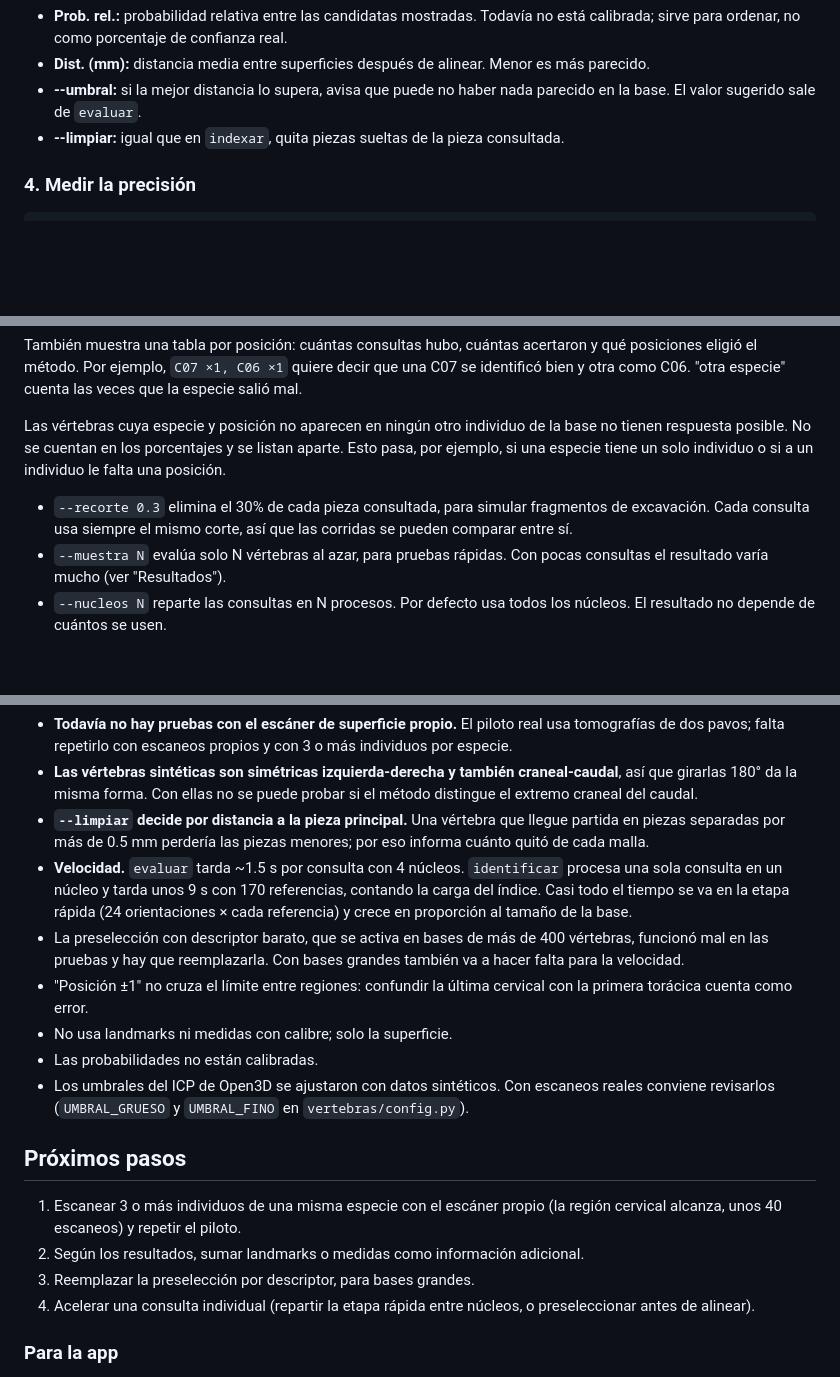
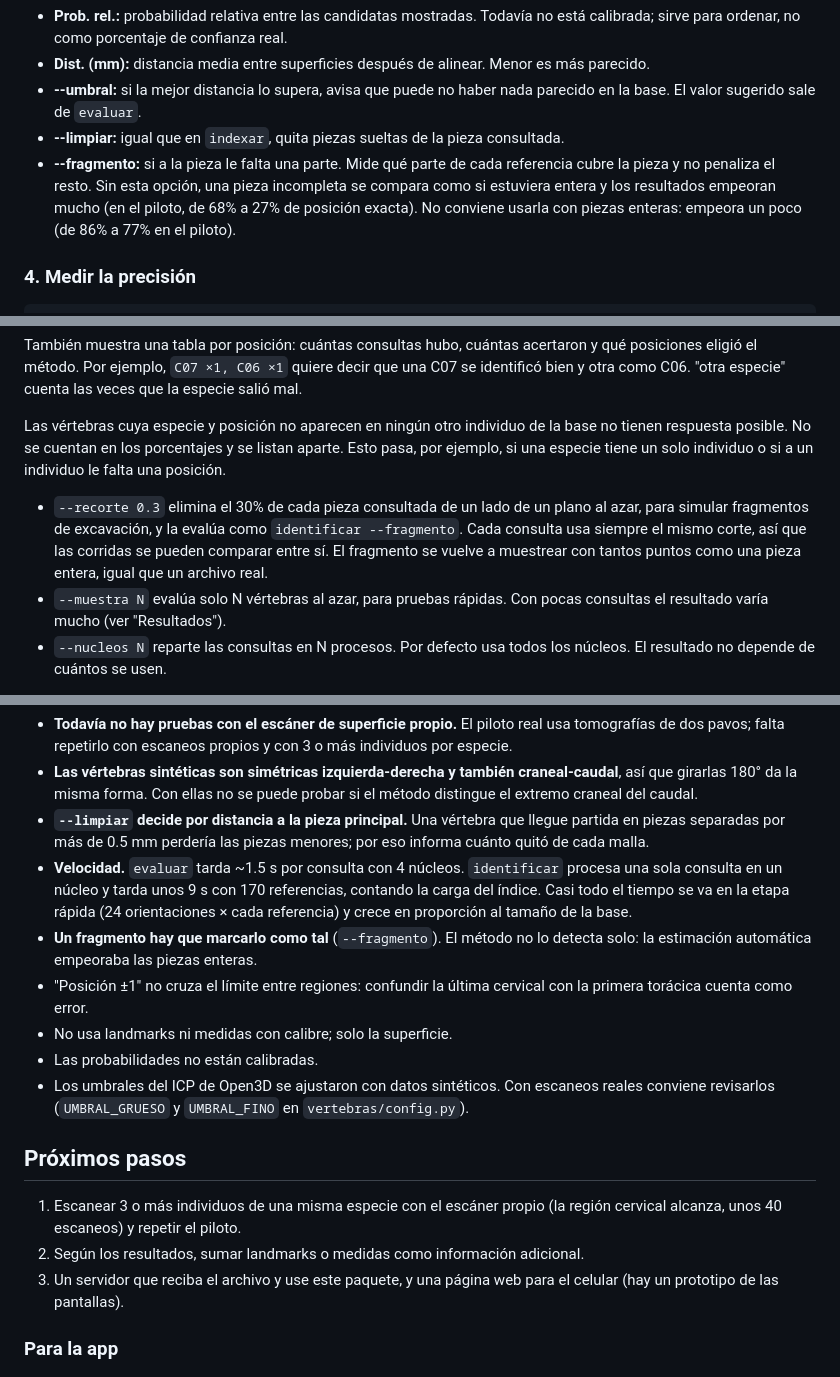
Before and after one commit to Pablote9D/vertebra_identifier, a Markdown page: README.md, 3 parts joined by grey strips. Drawn GitHub-style; blank space fills up the shorter version.

```diff
--- a/README.md
+++ b/README.md
@@ -101,6 +114,7 @@ Salida:
 - **Dist. (mm):** distancia media entre superficies después de alinear. Menor es más parecido.
 - **--umbral:** si la mejor distancia lo supera, avisa que puede no haber nada parecido en la base. El valor sugerido sale de `evaluar`.
 - **--limpiar:** igual que en `indexar`, quita piezas sueltas de la pieza consultada.
+- **--fragmento:** si a la pieza le falta una parte. Mide qué parte de cada referencia cubre la pieza y no penaliza el resto. Sin esta opción, una pieza incompleta se compara como si estuviera entera y los resultados empeoran mucho (en el piloto, de 68% a 27% de posición exacta). No conviene usarla con piezas enteras: empeora un poco (de 86% a 77% en el piloto).
 
 ### 4. Medir la precisión
 
@@ -115,7 +129,7 @@ También muestra una tabla por posición: cuántas consultas hubo, cuántas acer
 
 Las vértebras cuya especie y posición no aparecen en ningún otro individuo de la base no tienen respuesta posible. No se cuentan en los porcentajes y se listan aparte. Esto pasa, por ejemplo, si una especie tiene un solo individuo o si a un individuo le falta una posición.
 
-- `--recorte 0.3` elimina el 30% de cada pieza consultada, para simular fragmentos de excavación. Cada consulta usa siempre el mismo corte, así que las corridas se pueden comparar entre sí.
+- `--recorte 0.3` elimina el 30% de cada pieza consultada de un lado de un plano al azar, para simular fragmentos de excavación, y la evalúa como `identificar --fragmento`. Cada consulta usa siempre el mismo corte, así que las corridas se pueden comparar entre sí. El fragmento se vuelve a muestrear con tantos puntos como una pieza entera, igual que un archivo real.
 - `--muestra N` evalúa solo N vértebras al azar, para pruebas rápidas. Con pocas consultas el resultado varía mucho (ver "Resultados").
 - `--nucleos N` reparte las consultas en N procesos. Por defecto usa todos los núcleos. El resultado no depende de cuántos se usen.
 
@@ -238,7 +269,7 @@ Normalizar el tamaño (prueba anterior, con 25 consultas) dio 12% de especie y 1
 - **Las vértebras sintéticas son simétricas izquierda-derecha y también craneal-caudal**, así que girarlas 180° da la misma forma. Con ellas no se puede probar si el método distingue el extremo craneal del caudal.
 - **`--limpiar` decide por distancia a la pieza principal.** Una vértebra que llegue partida en piezas separadas por más de 0.5 mm perdería las piezas menores; por eso informa cuánto quitó de cada malla.
 - **Velocidad.** `evaluar` tarda ~1.5 s por consulta con 4 núcleos. `identificar` procesa una sola consulta en un núcleo y tarda unos 9 s con 170 referencias, contando la carga del índice. Casi todo el tiempo se va en la etapa rápida (24 orientaciones × cada referencia) y crece en proporción al tamaño de la base.
-- La preselección con descriptor barato, que se activa en bases de más de 400 vértebras, funcionó mal en las pruebas y hay que reemplazarla. Con bases grandes también va a hacer falta para la velocidad.
+- **Un fragmento hay que marcarlo como tal** (`--fragmento`). El método no lo detecta solo: la estimación automática empeoraba las piezas enteras.
 - "Posición ±1" no cruza el límite entre regiones: confundir la última cervical con la primera torácica cuenta como error.
 - No usa landmarks ni medidas con calibre; solo la superficie.
 - Las probabilidades no están calibradas.
@@ -248,8 +279,7 @@ Normalizar el tamaño (prueba anterior, con 25 consultas) dio 12% de especie y 1
 
 1. Escanear 3 o más individuos de una misma especie con el escáner propio (la región cervical alcanza, unos 40 escaneos) y repetir el piloto.
 2. Según los resultados, sumar landmarks o medidas como información adicional.
-3. Reemplazar la preselección por descriptor, para bases grandes.
-4. Acelerar una consulta individual (repartir la etapa rápida entre núcleos, o preseleccionar antes de alinear).
+3. Un servidor que reciba el archivo y use este paquete, y una página web para el celular (hay un prototipo de las pantallas).
 
 ### Para la app
 
```
Also changed, not shown: other parts of README.md (+34 -4 lines), piloto/README.md (+6 -4 lines).
